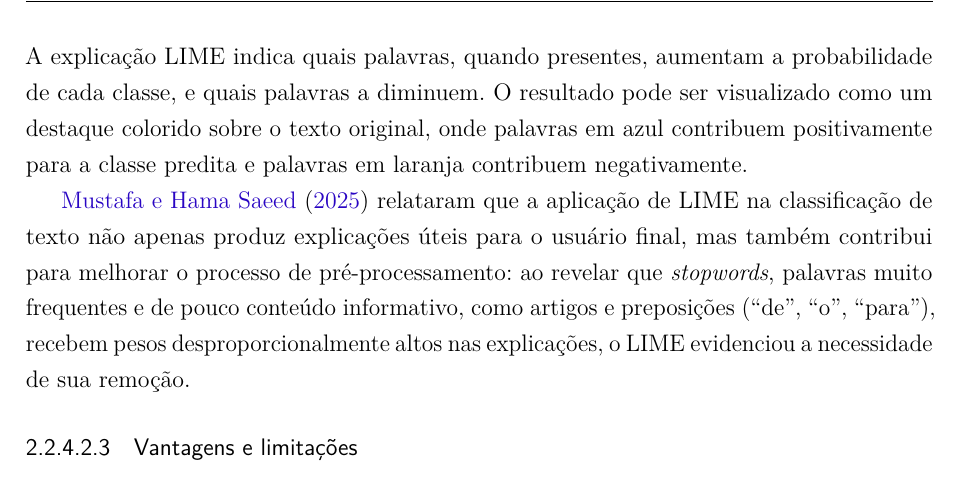
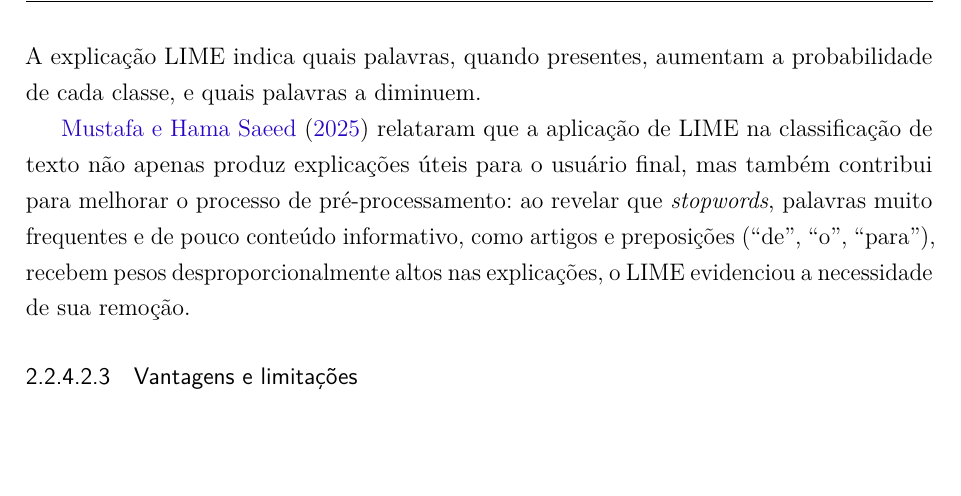
Before and after one commit to brunakin/TCC-2-Documento-Escrito, a LaTeX thesis (tcc2/tcc2_reestruturado_modelo_afonso.tex): part of page 38 of 103, cut so that both start at the same text, the shorter picture padded with empty space. Compiled offline with pdfLaTeX.

Commit message:
Remove frase repetida sobre as cores da explicação do LIME

```diff
--- a/tcc2/tcc2_reestruturado_modelo_afonso.tex
+++ b/tcc2/tcc2_reestruturado_modelo_afonso.tex
@@ -859,7 +859,7 @@ A Figura~\ref{fig:lime_exemplo} mostra o resultado desse processo para um chamad
 \subsubsubsection{Aplicação em classificação de texto}
 \label{subsubsec:lime_texto}
 
-No contexto de classificação de texto, cada palavra da entrada é tratada como uma \textit{feature}, ou seja, uma característica binária que indica se está presente ou ausente no texto. A explicação LIME indica quais palavras, quando presentes, aumentam a probabilidade de cada classe, e quais palavras a diminuem. O resultado pode ser visualizado como um destaque colorido sobre o texto original, onde palavras em azul contribuem positivamente para a classe predita e palavras em laranja contribuem negativamente.
+No contexto de classificação de texto, cada palavra da entrada é tratada como uma \textit{feature}, ou seja, uma característica binária que indica se está presente ou ausente no texto. A explicação LIME indica quais palavras, quando presentes, aumentam a probabilidade de cada classe, e quais palavras a diminuem.
 
 \citeonline{mustafa2025} relataram que a aplicação de LIME na
 classificação de texto não apenas produz explicações úteis para o
```
Also changed, not shown: 1 other file.
